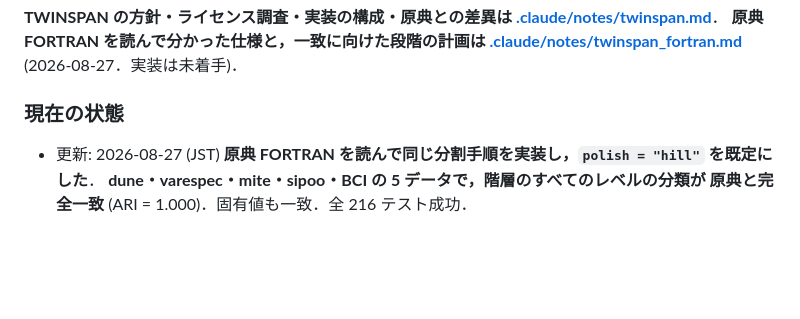
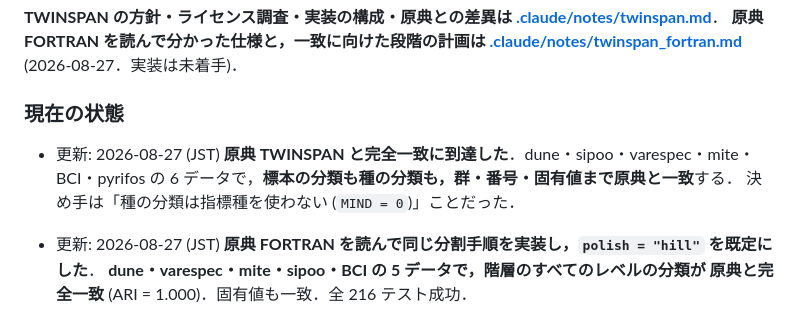
Before and after one commit to matutosi/ecan, a Markdown page: .claude/CLAUDE.md, the part around the change. GitHub-like rendering; blank space fills up the shorter version.

```diff
--- a/.claude/CLAUDE.md
+++ b/.claude/CLAUDE.md
@@ -71,6 +71,11 @@ CRAN 公開済み (最新リリース 0.2.1)．
 [.claude/notes/twinspan_fortran.md](notes/twinspan_fortran.md)** (2026-08-27．実装は未着手)．
 
 ### 現在の状態
+
+- 更新: 2026-08-27 (JST)
+  **原典 TWINSPAN と完全一致に到達した**．dune・sipoo・varespec・mite・BCI・pyrifos の
+  6 データで，**標本の分類も種の分類も，群・番号・固有値まで原典と一致**する．
+  決め手は「種の分類は指標種を使わない (`MIND = 0`)」ことだった．
 
 - 更新: 2026-08-27 (JST)
   **原典 FORTRAN を読んで同じ分割手順を実装し，`polish = "hill"` を既定にした**．
```
Also changed, not shown: .claude/notes/twinspan.md (+5 -3 lines), .claude/notes/twinspan_fortran.md (+31 -0 lines).
